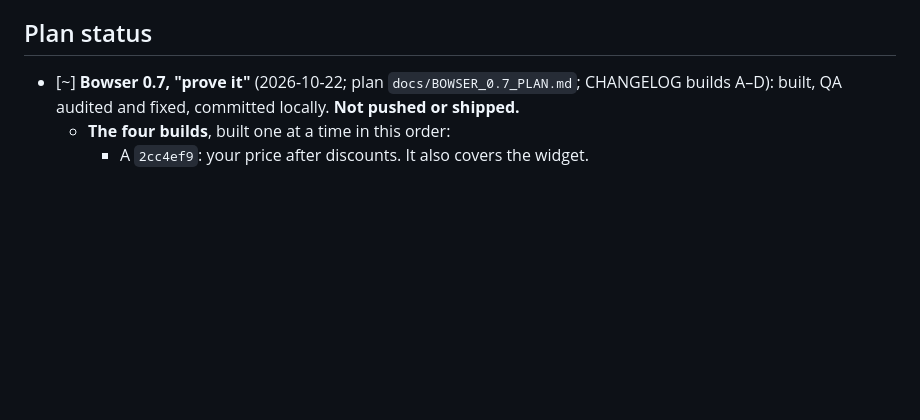
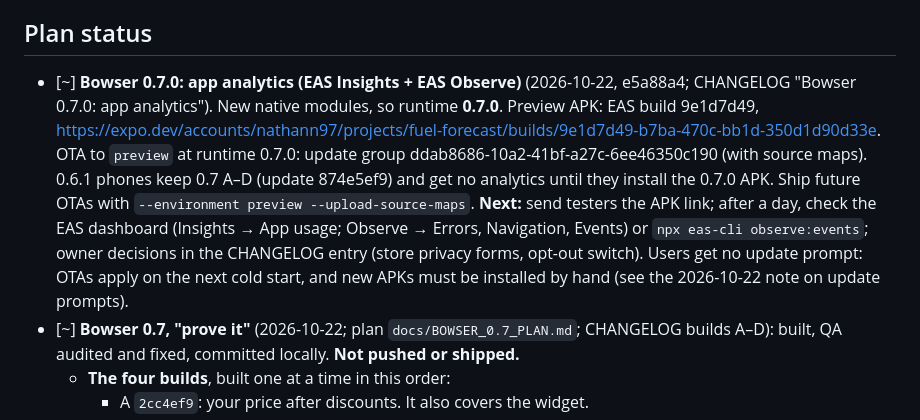
Before and after one commit to nathann2997/FuelForecast, a Markdown page: docs/HANDOFF.md, the part around the change. Drawn GitHub-style; blank space fills up the shorter version.

Commit message:
Handoff: Bowser 0.7.0 analytics shipped (build 9e1d7d49, OTA ddab8686)
Co-Authored-By: Claude Opus 5.5 <noreply@anthropic.com>

```diff
--- a/docs/HANDOFF.md
+++ b/docs/HANDOFF.md
@@ -10,6 +10,7 @@ Working notes so a fresh session can resume. Update before ending a session (or
 - Constraint: keep the existing Claude-task flow working; the app is a parallel "clone and rebuild".
 
 ## Plan status
+- [~] **Bowser 0.7.0: app analytics (EAS Insights + EAS Observe)** (2026-10-22, e5a88a4; CHANGELOG "Bowser 0.7.0: app analytics"). New native modules, so runtime **0.7.0**. Preview APK: EAS build 9e1d7d49, https://expo.dev/accounts/nathann97/projects/fuel-forecast/builds/9e1d7d49-b7ba-470c-bb1d-350d1d90d33e. OTA to `preview` at runtime 0.7.0: update group ddab8686-10a2-41bf-a27c-6ee46350c190 (with source maps). 0.6.1 phones keep 0.7 A–D (update 874e5ef9) and get no analytics until they install the 0.7.0 APK. Ship future OTAs with `--environment preview --upload-source-maps`. **Next:** send testers the APK link; after a day, check the EAS dashboard (Insights → App usage; Observe → Errors, Navigation, Events) or `npx eas-cli observe:events`; owner decisions in the CHANGELOG entry (store privacy forms, opt-out switch). Users get no update prompt: OTAs apply on the next cold start, and new APKs must be installed by hand (see the 2026-10-22 note on update prompts).
 - [~] **Bowser 0.7, "prove it"** (2026-10-22; plan `docs/BOWSER_0.7_PLAN.md`; CHANGELOG builds A–D): built, QA audited and fixed, committed locally. **Not pushed or shipped.**
   - **The four builds**, built one at a time in this order:
     - A `2cc4ef9`: your price after discounts. It also covers the widget.
```
